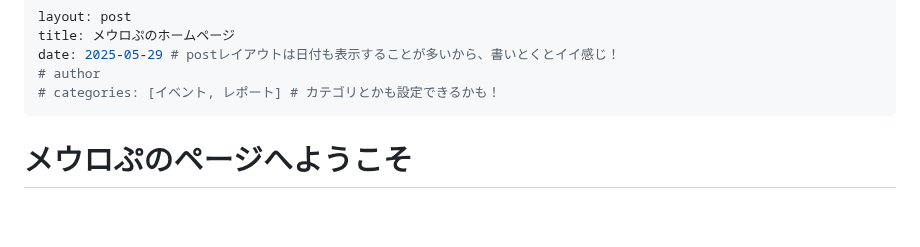
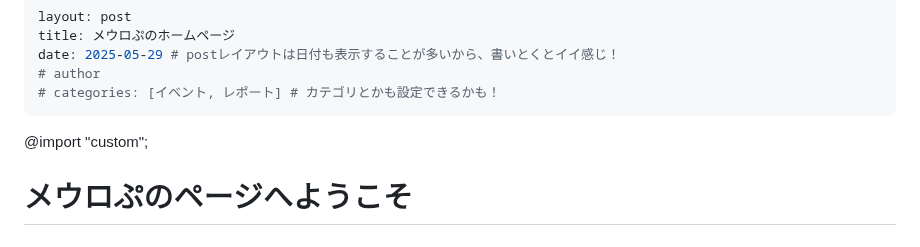
Before and after one commit to Meurop/meurop.github.io, a Markdown page: index.md, the part around the change. Rendered like a GitHub page; blank space fills up the shorter version.

```diff
--- a/index.md
+++ b/index.md
@@ -5,6 +5,8 @@ date: 2025-05-29 # postレイアウトは日付も表示することが多いか
 # author
 # categories: [イベント, レポート] # カテゴリとかも設定できるかも！
 ---
+
+@import "custom";
 
 # メウロぷのページへようこそ
 # ツイフィ兼ポートフォリオ兼ブログ
```
